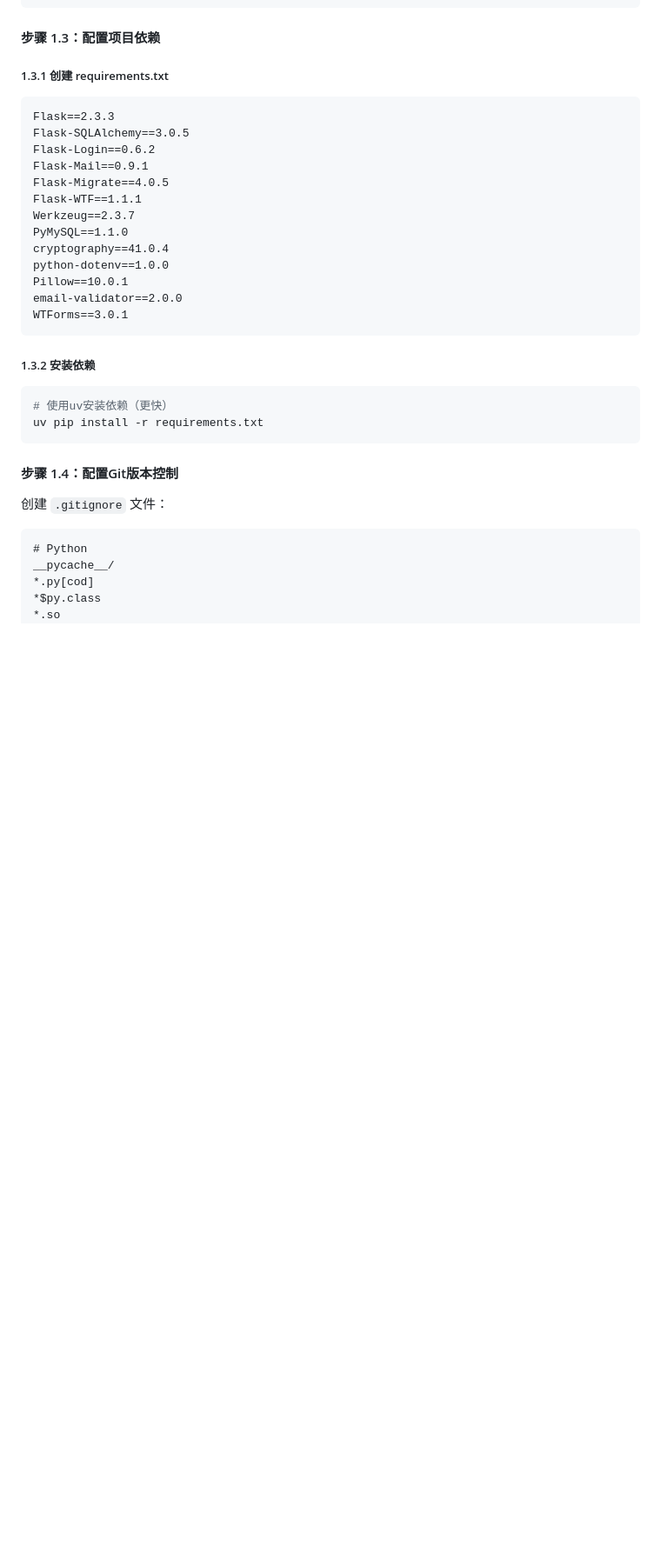
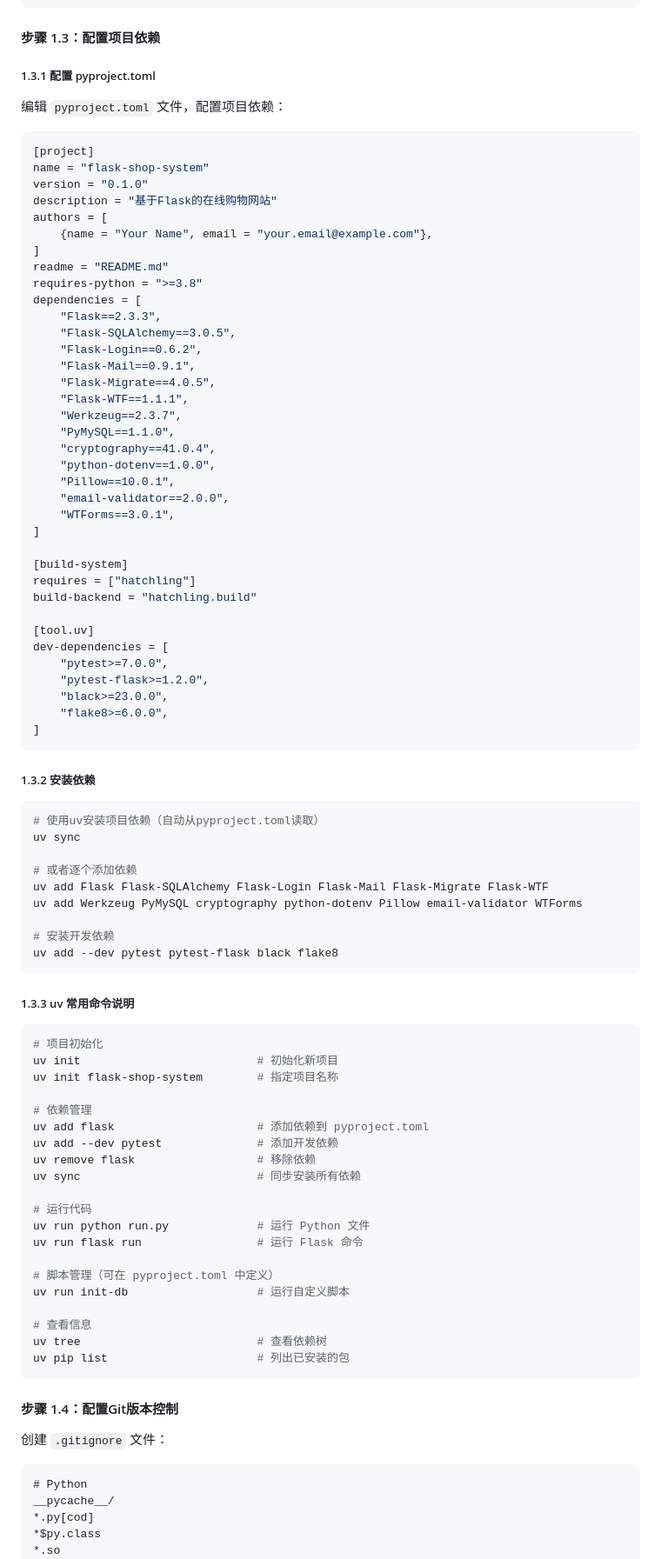
Before and after one commit to scut-pan/flask_shop_system, a Markdown page: docs/development_guide.md, the part around the change printed below. Shown: that part at 87% size. Rendered like a GitHub page; blank space fills up the shorter version.

Commit message:
docs: 更新开发指南

````diff
--- a/docs/development_guide.md
+++ b/docs/development_guide.md
@@ -184,27 +183,85 @@ touch .gitignore
 
 #### 步骤 1.3：配置项目依赖
 
-##### 1.3.1 创建 requirements.txt
-```txt
-Flask==2.3.3
-Flask-SQLAlchemy==3.0.5
-Flask-Login==0.6.2
-Flask-Mail==0.9.1
-Flask-Migrate==4.0.5
-Flask-WTF==1.1.1
-Werkzeug==2.3.7
-PyMySQL==1.1.0
-cryptography==41.0.4
-python-dotenv==1.0.0
-Pillow==10.0.1
-email-validator==2.0.0
-WTForms==3.0.1
+##### 1.3.1 配置 pyproject.toml
+
+编辑 `pyproject.toml` 文件，配置项目依赖：
+
+```toml
+[project]
+name = "flask-shop-system"
+version = "0.1.0"
+description = "基于Flask的在线购物网站"
+authors = [
+    {name = "Your Name", email = "your.email@example.com"},
+]
+readme = "README.md"
+requires-python = ">=3.8"
+dependencies = [
+    "Flask==2.3.3",
+    "Flask-SQLAlchemy==3.0.5",
+    "Flask-Login==0.6.2",
+    "Flask-Mail==0.9.1",
+    "Flask-Migrate==4.0.5",
+    "Flask-WTF==1.1.1",
+    "Werkzeug==2.3.7",
+    "PyMySQL==1.1.0",
+    "cryptography==41.0.4",
+    "python-dotenv==1.0.0",
+    "Pillow==10.0.1",
+    "email-validator==2.0.0",
+    "WTForms==3.0.1",
+]
+
+[build-system]
+requires = ["hatchling"]
+build-backend = "hatchling.build"
+
+[tool.uv]
+dev-dependencies = [
+    "pytest>=7.0.0",
+    "pytest-flask>=1.2.0",
+    "black>=23.0.0",
+    "flake8>=6.0.0",
+]
 ```
 
 ##### 1.3.2 安装依赖
 ```bash
-# 使用uv安装依赖（更快）
-uv pip install -r requirements.txt
+# 使用uv安装项目依赖（自动从pyproject.toml读取）
+uv sync
+
+# 或者逐个添加依赖
+uv add Flask Flask-SQLAlchemy Flask-Login Flask-Mail Flask-Migrate Flask-WTF
+uv add Werkzeug PyMySQL cryptography python-dotenv Pillow email-validator WTForms
+
+# 安装开发依赖
+uv add --dev pytest pytest-flask black flake8
+```
+
+##### 1.3.3 uv 常用命令说明
+
+```bash
+# 项目初始化
+uv init                          # 初始化新项目
+uv init flask-shop-system        # 指定项目名称
+
+# 依赖管理
+uv add flask                     # 添加依赖到 pyproject.toml
+uv add --dev pytest              # 添加开发依赖
+uv remove flask                  # 移除依赖
+uv sync                          # 同步安装所有依赖
+
+# 运行代码
+uv run python run.py             # 运行 Python 文件
+uv run flask run                 # 运行 Flask 命令
+
+# 脚本管理（可在 pyproject.toml 中定义）
+uv run init-db                   # 运行自定义脚本
+
+# 查看信息
+uv tree                          # 查看依赖树
+uv pip list                      # 列出已安装的包
 ```
 
 #### 步骤 1.4：配置Git版本控制
````
Also changed, not shown: other parts of docs/development_guide.md (+25 -8 lines).
